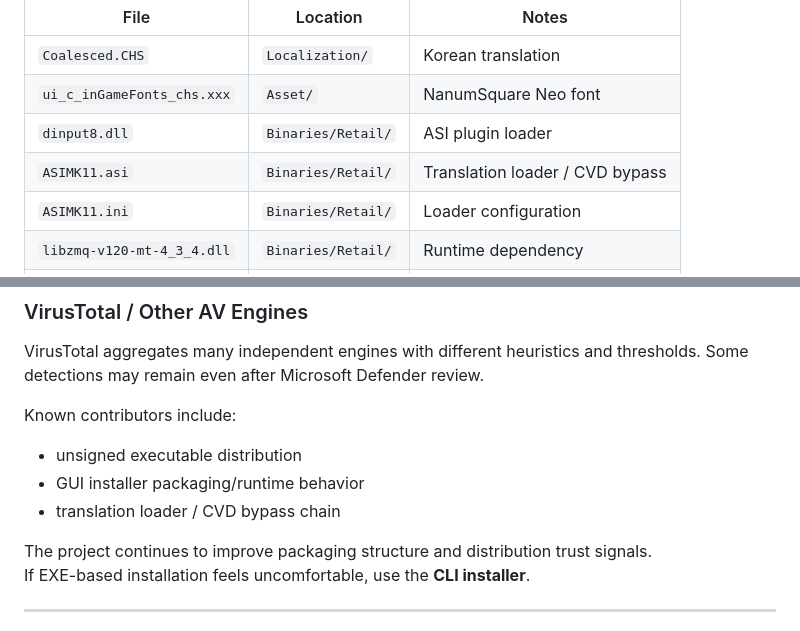
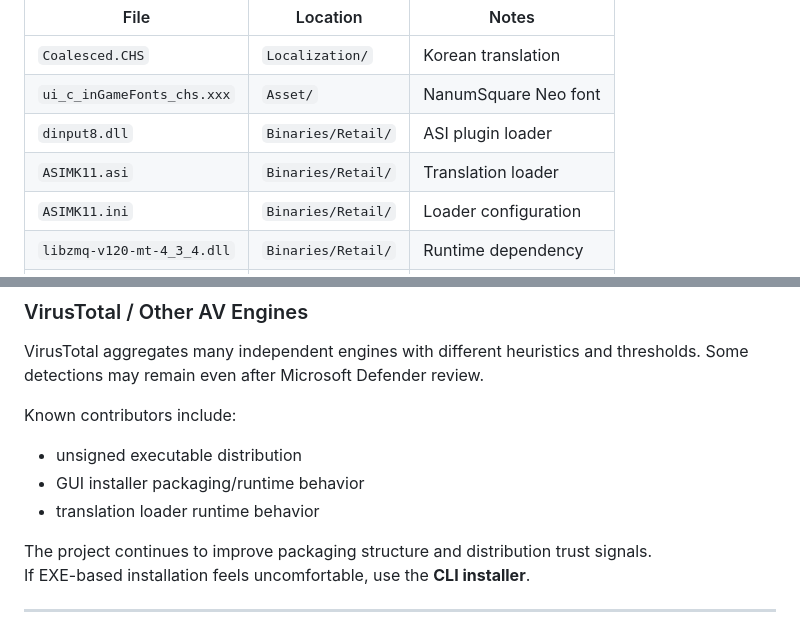
Before and after one commit to KimHerV/mk11-korean-patch, a Markdown page: README.md, 2 parts joined by grey strips. Drawn GitHub-style.

Commit message:
docs: soften loader wording in README

```diff
--- a/README.md
+++ b/README.md
@@ -86,7 +86,7 @@ All game files are installed inside the MK11 folder. Original files are backed u
 | `Coalesced.CHS` | `Localization/` | Korean translation |
 | `ui_c_inGameFonts_chs.xxx` | `Asset/` | NanumSquare Neo font |
 | `dinput8.dll` | `Binaries/Retail/` | ASI plugin loader |
-| `ASIMK11.asi` | `Binaries/Retail/` | Translation loader / CVD bypass |
+| `ASIMK11.asi` | `Binaries/Retail/` | Translation loader |
 | `ASIMK11.ini` | `Binaries/Retail/` | Loader configuration |
 | `libzmq-v120-mt-4_3_4.dll` | `Binaries/Retail/` | Runtime dependency |
 | `libsodium.dll` | `Binaries/Retail/` | Runtime dependency |
@@ -140,7 +140,7 @@ VirusTotal aggregates many independent engines with different heuristics and thr
 Known contributors include:
 - unsigned executable distribution
 - GUI installer packaging/runtime behavior
-- translation loader / CVD bypass chain
+- translation loader runtime behavior
 
 The project continues to improve packaging structure and distribution trust signals.
 If EXE-based installation feels uncomfortable, use the **CLI installer**.
```
